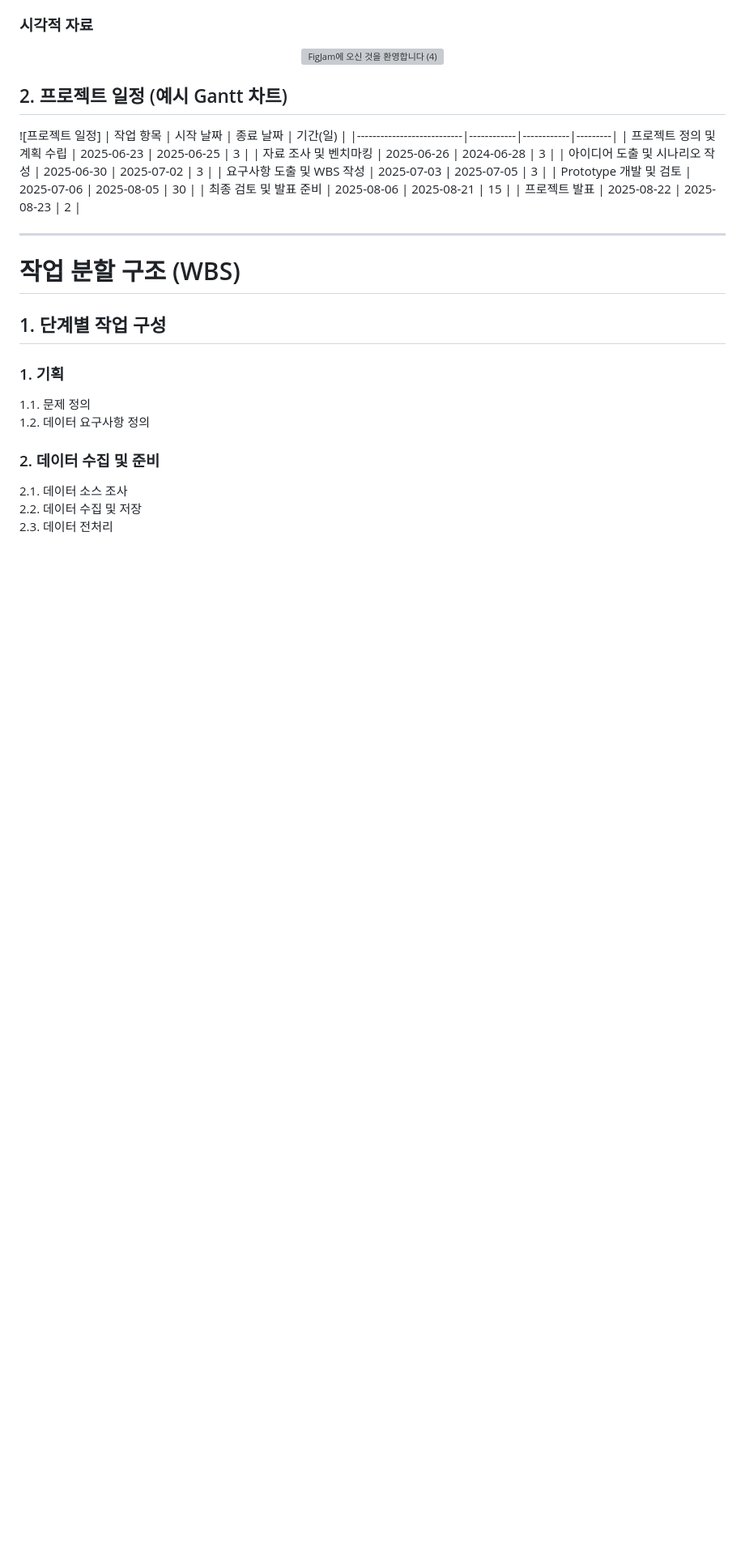
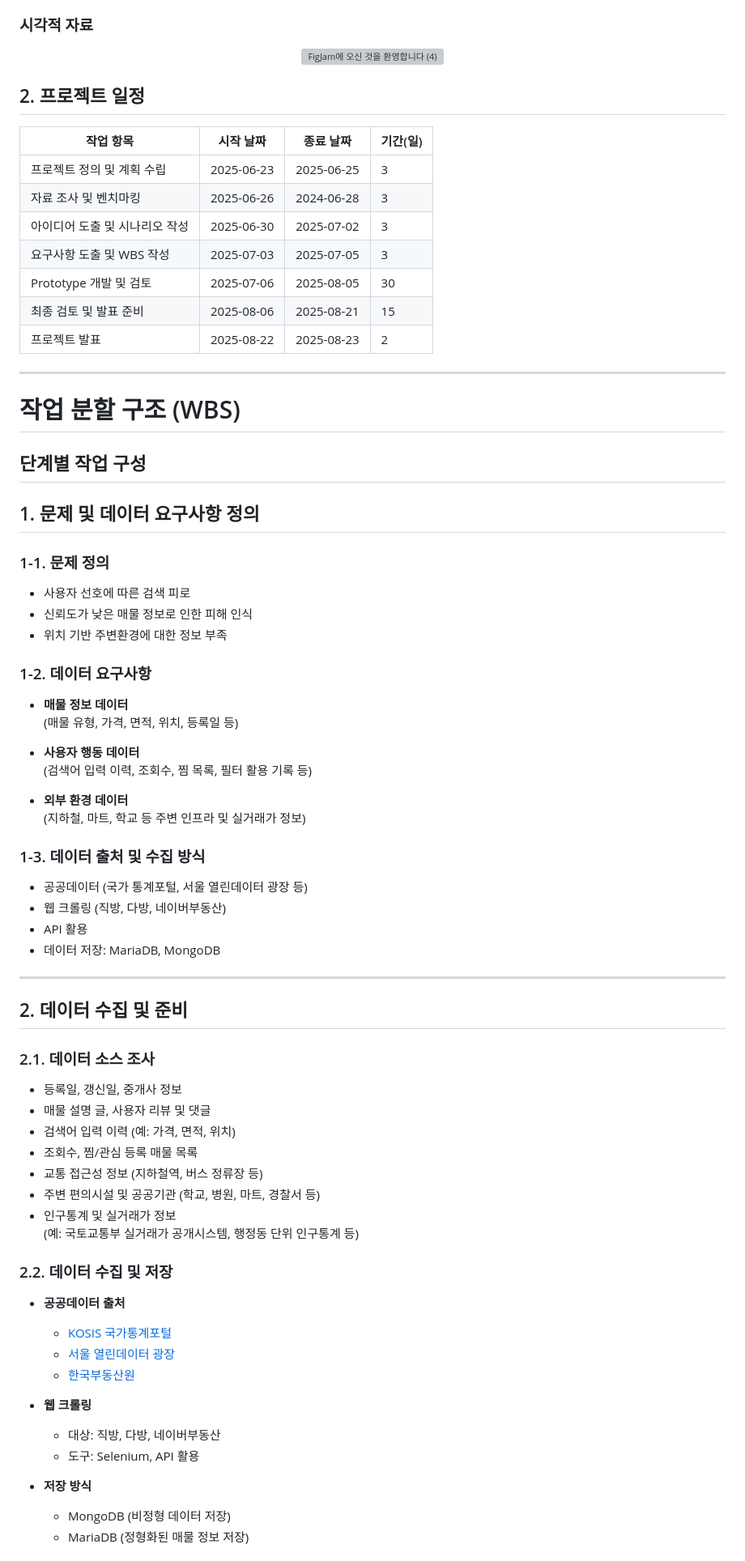
Before and after one commit to whynotsw-camp/wh07-1st-Select, a Markdown page: README.md, the part around one of its changes. Shown at 81% size. Rendered like a GitHub page; blank space fills up the shorter version; grey boxes are pictures that could not be loaded.

```diff
--- a/README.md
+++ b/README.md
@@ -15,8 +15,8 @@
   <img width="450" alt="FigJam에 오신 것을 환영합니다 (4)" src="https://github.com/user-attachments/assets/be7b65b3-7f2f-4e06-b2be-7d785433829a" />
 </p>
 
-## 2. 프로젝트 일정 (예시 Gantt 차트)
-![프로젝트 일정]
+## 2. 프로젝트 일정
+
 | 작업 항목                  | 시작 날짜   | 종료 날짜   | 기간(일) |
 |---------------------------|------------|------------|---------|
 | 프로젝트 정의 및 계획 수립  | 2025-06-23 | 2025-06-25 | 3       |
@@ -31,12 +31,55 @@
 
 # 작업 분할 구조 (WBS)
 
-## 1. 단계별 작업 구성
-### 1. 기획
-1.1. 문제 정의
-1.2. 데이터 요구사항 정의
+## 단계별 작업 구성
+## 1. 문제 및 데이터 요구사항 정의
 
-### 2. 데이터 수집 및 준비
-2.1. 데이터 소스 조사
-2.2. 데이터 수집 및 저장
-2.3. 데이터 전처리
+### 1-1. 문제 정의
+- 사용자 선호에 따른 검색 피로
+- 신뢰도가 낮은 매물 정보로 인한 피해 인식
+- 위치 기반 주변환경에 대한 정보 부족
+
+### 1-2. 데이터 요구사항
+- **매물 정보 데이터**
+  (매물 유형, 가격, 면적, 위치, 등록일 등)
+
+- **사용자 행동 데이터**
+  (검색어 입력 이력, 조회수, 찜 목록, 필터 활용 기록 등)
+
+- **외부 환경 데이터**
+  (지하철, 마트, 학교 등 주변 인프라 및 실거래가 정보)
+
+### 1-3. 데이터 출처 및 수집 방식
+- 공공데이터 (국가 통계포털, 서울 열린데이터 광장 등)
+- 웹 크롤링 (직방, 다방, 네이버부동산)
+- API 활용
+- 데이터 저장: MariaDB, MongoDB
+
+---
+
+## 2. 데이터 수집 및 준비
+
+### 2.1. 데이터 소스 조사
+- 등록일, 갱신일, 중개사 정보
+- 매물 설명 글, 사용자 리뷰 및 댓글
+- 검색어 입력 이력 (예: 가격, 면적, 위치)
+- 조회수, 찜/관심 등록 매물 목록
+- 교통 접근성 정보 (지하철역, 버스 정류장 등)
+- 주변 편의시설 및 공공기관 (학교, 병원, 마트, 경찰서 등)
+- 인구통계 및 실거래가 정보
+  (예: 국토교통부 실거래가 공개시스템, 행정동 단위 인구통계 등)
+
+### 2.2. 데이터 수집 및 저장
+- **공공데이터 출처**
+  - [KOSIS 국가통계포털](https://kosis.kr)
+  - [서울 열린데이터 광장](http://data.seoul.go.kr)
+  - [한국부동산원](https://www.reb.or.kr)
+
+- **웹 크롤링**
+  - 대상: 직방, 다방, 네이버부동산
+  - 도구: Selenium, API 활용
+
+- **저장 방식**
+  - MongoDB (비정형 데이터 저장)
+  - MariaDB (정형화된 매물 정보 저장)
+
```
Also changed, not shown: other parts of README.md (+8 -0 lines).
